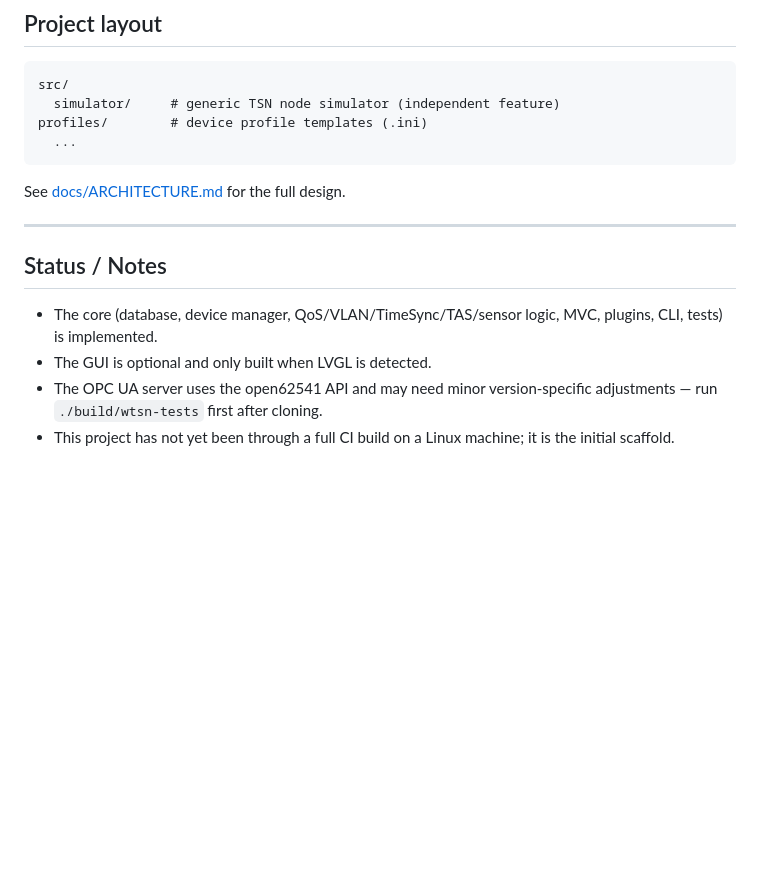
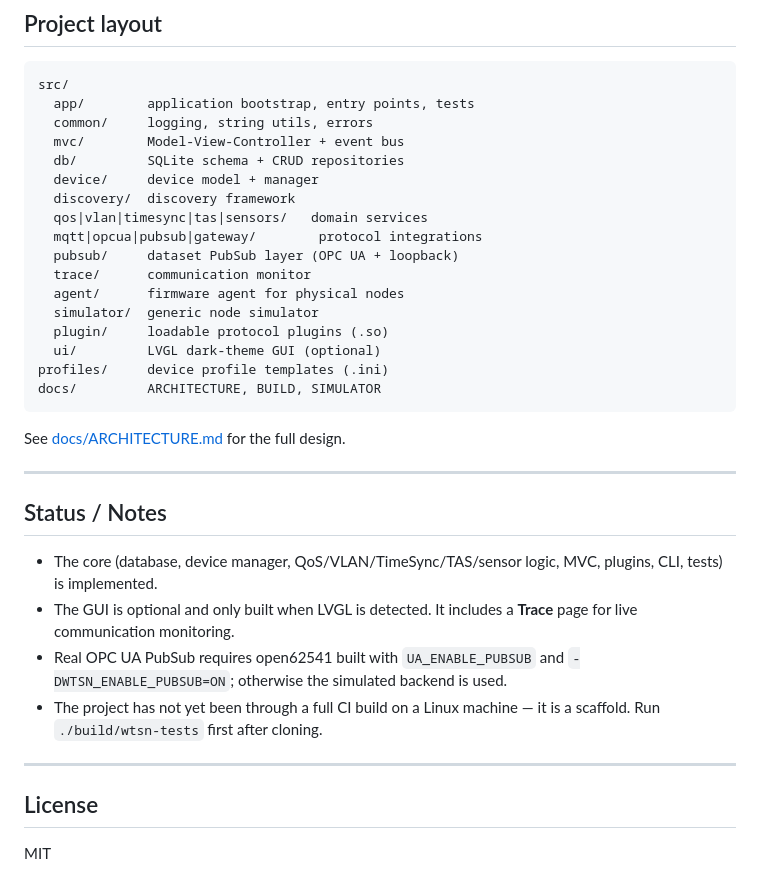
Before and after one commit to Dom1n1k9/wireless-tsn-configurator, a Markdown page: README.md, the part around one of its changes. Rendered like a GitHub page; blank space fills up the shorter version.

````diff
--- a/README.md
+++ b/README.md
@@ -157,9 +169,22 @@ See [docs/SIMULATOR.md](docs/SIMULATOR.md).
 
 ```
 src/
-  simulator/     # generic TSN node simulator (independent feature)
-profiles/        # device profile templates (.ini)
-  ...
+  app/        application bootstrap, entry points, tests
+  common/     logging, string utils, errors
+  mvc/        Model-View-Controller + event bus
+  db/         SQLite schema + CRUD repositories
+  device/     device model + manager
+  discovery/  discovery framework
+  qos|vlan|timesync|tas|sensors/   domain services
+  mqtt|opcua|pubsub|gateway/        protocol integrations
+  pubsub/     dataset PubSub layer (OPC UA + loopback)
+  trace/      communication monitor
+  agent/      firmware agent for physical nodes
+  simulator/  generic node simulator
+  plugin/     loadable protocol plugins (.so)
+  ui/         LVGL dark-theme GUI (optional)
+profiles/     device profile templates (.ini)
+docs/         ARCHITECTURE, BUILD, SIMULATOR
 ```
 
 See [docs/ARCHITECTURE.md](docs/ARCHITECTURE.md) for the full design.
@@ -168,7 +193,17 @@ See [docs/ARCHITECTURE.md](docs/ARCHITECTURE.md) for the full design.
 
 ## Status / Notes
 
-- The core (database, device manager, QoS/VLAN/TimeSync/TAS/sensor logic, MVC, plugins, CLI, tests) is implemented.
-- The GUI is optional and only built when LVGL is detected.
-- The OPC UA server uses the open62541 API and may need minor version-specific adjustments — run `./build/wtsn-tests` first after cloning.
-- This project has not yet been through a full CI build on a Linux machine; it is the initial scaffold.
+- The core (database, device manager, QoS/VLAN/TimeSync/TAS/sensor logic, MVC,
+  plugins, CLI, tests) is implemented.
+- The GUI is optional and only built when LVGL is detected. It includes a **Trace**
+  page for live communication monitoring.
+- Real OPC UA PubSub requires open62541 built with `UA_ENABLE_PUBSUB` and
+  `-DWTSN_ENABLE_PUBSUB=ON`; otherwise the simulated backend is used.
+- The project has not yet been through a full CI build on a Linux machine — it is
+  a scaffold. Run `./build/wtsn-tests` first after cloning.
+
+---
+
+## License
+
+MIT
````
Also changed, not shown: other parts of README.md (+69 -57 lines), docs/ARCHITECTURE.md (+59 -24 lines).
